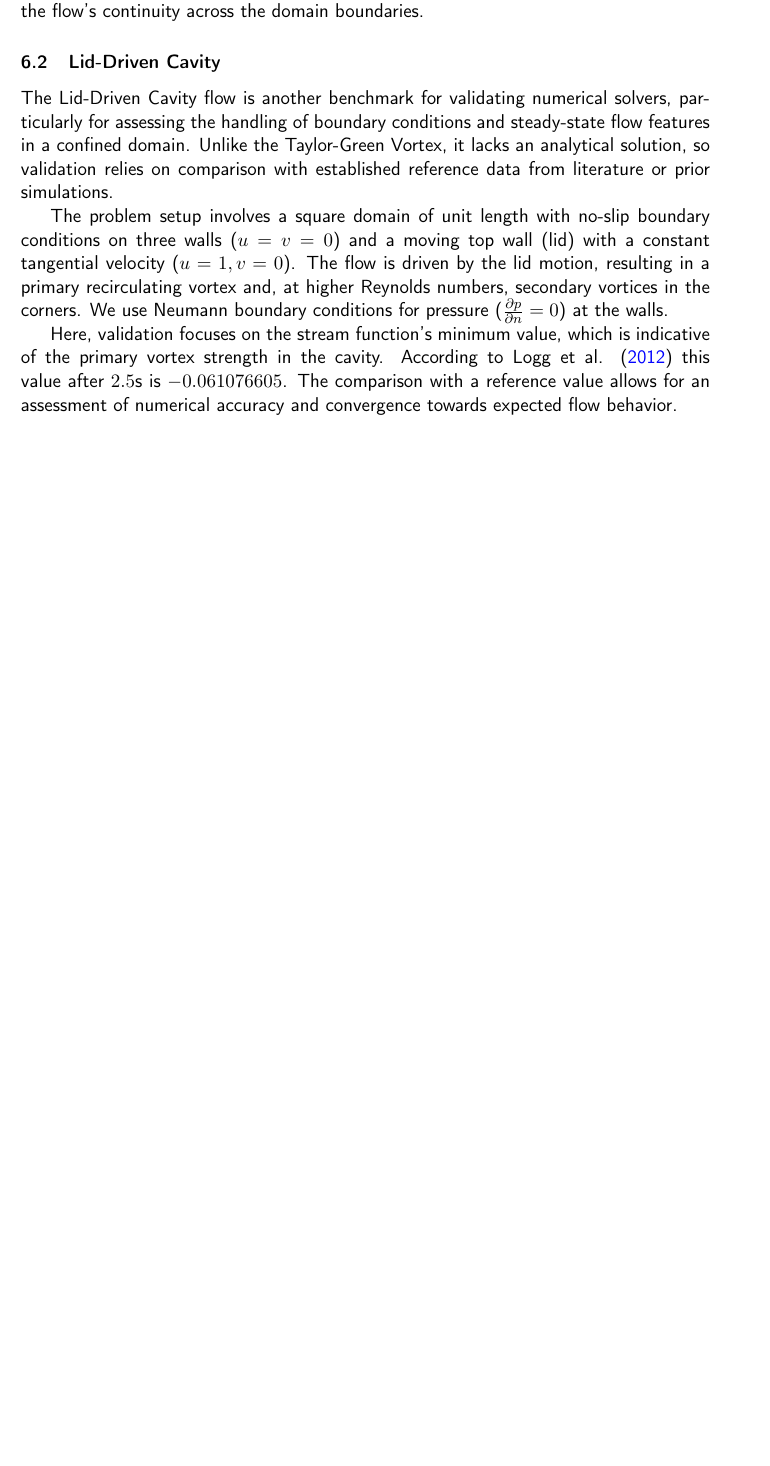
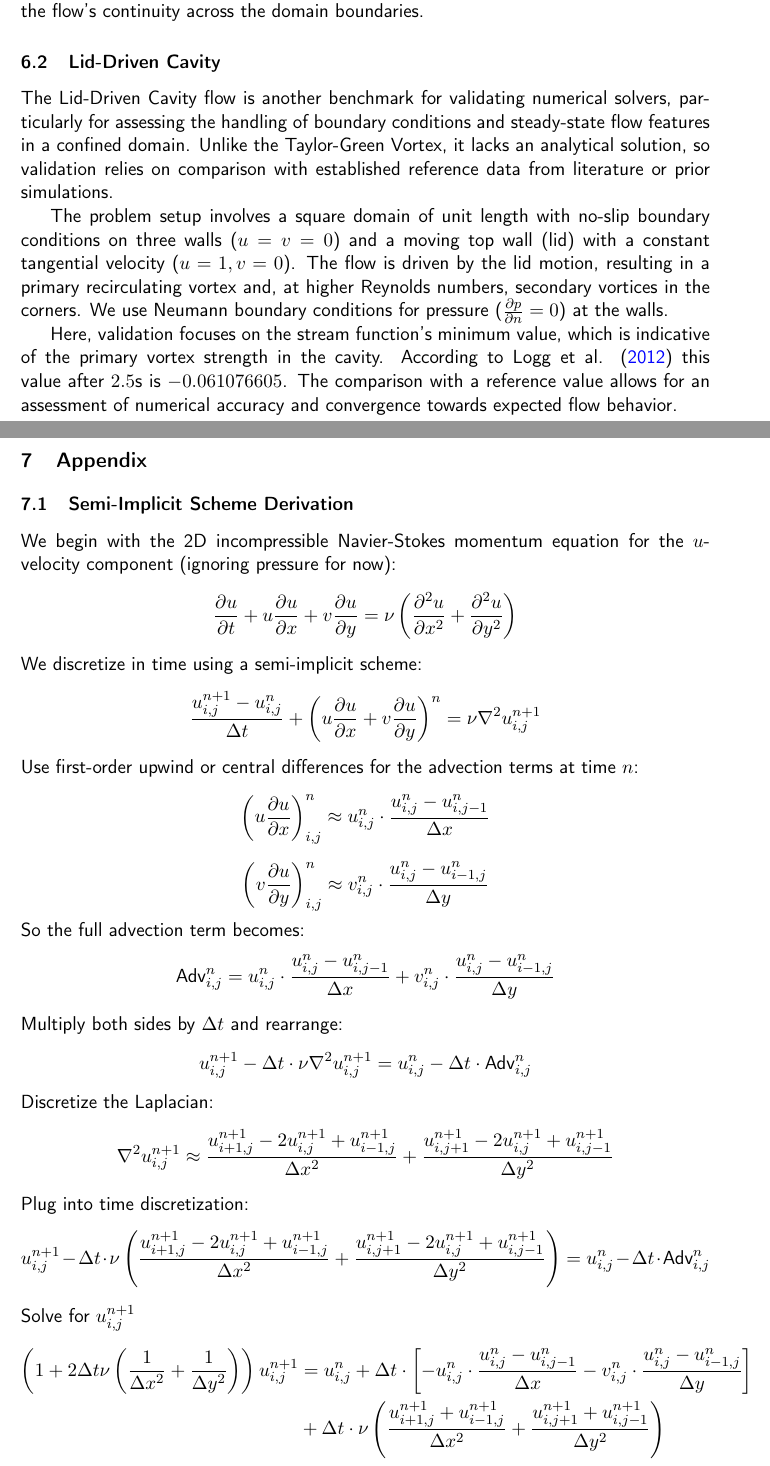
Before and after one commit to coursework-enb/APC523-Project, a LaTeX paper (docs/main.tex, which reads docs/tex/appendix.tex): part of page 4 of 4 before the commit and two parts of pages 4 and 5 of 6 after it, the two joined at a grey line, cut so that both start at the same text, the shorter picture padded with empty space. Compiled offline with pdfLaTeX.

Commit message:
Add Appendix

```diff
--- /dev/null
+++ b/docs/tex/appendix.tex
@@ -0,0 +1,52 @@
+\section{Appendix}
+\subsection{Semi-Implicit Scheme Derivation}
+
+We begin with the 2D incompressible Navier-Stokes momentum equation for the $u$-velocity component (ignoring pressure for now):
+\[
+\frac{\partial u}{\partial t} + u \frac{\partial u}{\partial x} + v \frac{\partial u}{\partial y} = \nu \left( \frac{\partial^2 u}{\partial x^2} + \frac{\partial^2 u}{\partial y^2} \right)
+\]
+We discretize in time using a semi-implicit scheme:
+\[
+\frac{u^{n+1}_{i,j} - u^n_{i,j}}{\Delta t} + \left( u \frac{\partial u}{\partial x} + v \frac{\partial u}{\partial y} \right)^n = \nu \nabla^2 u^{n+1}_{i,j}
+\]
+Use first-order upwind or central differences for the advection terms at time $n$:
+\[
+\left( u \frac{\partial u}{\partial x} \right)^n_{i,j} \approx u^n_{i,j} \cdot \frac{u^n_{i,j} - u^n_{i,j-1}}{\Delta x}
+\]
+\[
+\left( v \frac{\partial u}{\partial y} \right)^n_{i,j} \approx v^n_{i,j} \cdot \frac{u^n_{i,j} - u^n_{i-1,j}}{\Delta y}
+\]
+So the full advection term becomes:
+\[
+\text{Adv}^n_{i,j} = u^n_{i,j} \cdot \frac{u^n_{i,j} - u^n_{i,j-1}}{\Delta x} + v^n_{i,j} \cdot \frac{u^n_{i,j} - u^n_{i-1,j}}{\Delta y}
+\]
+Multiply both sides by $\Delta t$ and rearrange:
+\[
+u^{n+1}_{i,j} - \Delta t \cdot \nu \nabla^2 u^{n+1}_{i,j} = u^n_{i,j} - \Delta t \cdot \text{Adv}^n_{i,j}
+\]
+Discretize the Laplacian:
+\[
+\nabla^2 u^{n+1}_{i,j} \approx
+\frac{u^{n+1}_{i+1,j} - 2u^{n+1}_{i,j} + u^{n+1}_{i-1,j}}{\Delta x^2} +
+\frac{u^{n+1}_{i,j+1} - 2u^{n+1}_{i,j} + u^{n+1}_{i,j-1}}{\Delta y^2}
+\]
+Plug into time discretization:
+\[
+u^{n+1}_{i,j} - \Delta t \cdot \nu \left(
+\frac{u^{n+1}_{i+1,j} - 2u^{n+1}_{i,j} + u^{n+1}_{i-1,j}}{\Delta x^2} +
+\frac{u^{n+1}_{i,j+1} - 2u^{n+1}_{i,j} + u^{n+1}_{i,j-1}}{\Delta y^2}
+\right)
+= u^n_{i,j} - \Delta t \cdot \text{Adv}^n_{i,j}
+\]
+Solve for \(u^{n+1}_{i,j}\)
+\begin{align*}
+    \left(1 + 2\Delta t \nu \left( \frac{1}{\Delta x^2} + \frac{1}{\Delta y^2} \right) \right) u^{n+1}_{i,j} &=
+    u^n_{i,j} + \Delta t \cdot \left[
+    - u^n_{i,j} \cdot \frac{u^n_{i,j} - u^n_{i,j-1}}{\Delta x}
+    - v^n_{i,j} \cdot \frac{u^n_{i,j} - u^n_{i-1,j}}{\Delta y}
+    \right] \\
+    & + \Delta t \cdot \nu \left(
+    \frac{u^{n+1}_{i+1,j} + u^{n+1}_{i-1,j}}{\Delta x^2} +
+    \frac{u^{n+1}_{i,j+1} + u^{n+1}_{i,j-1}}{\Delta y^2}
+    \right)
+\end{align*}
```
Also changed, not shown: docs/main.tex (+2 -0 lines), docs/main.pdf, docs/tex/appendix.tex (16 more changed lines).
